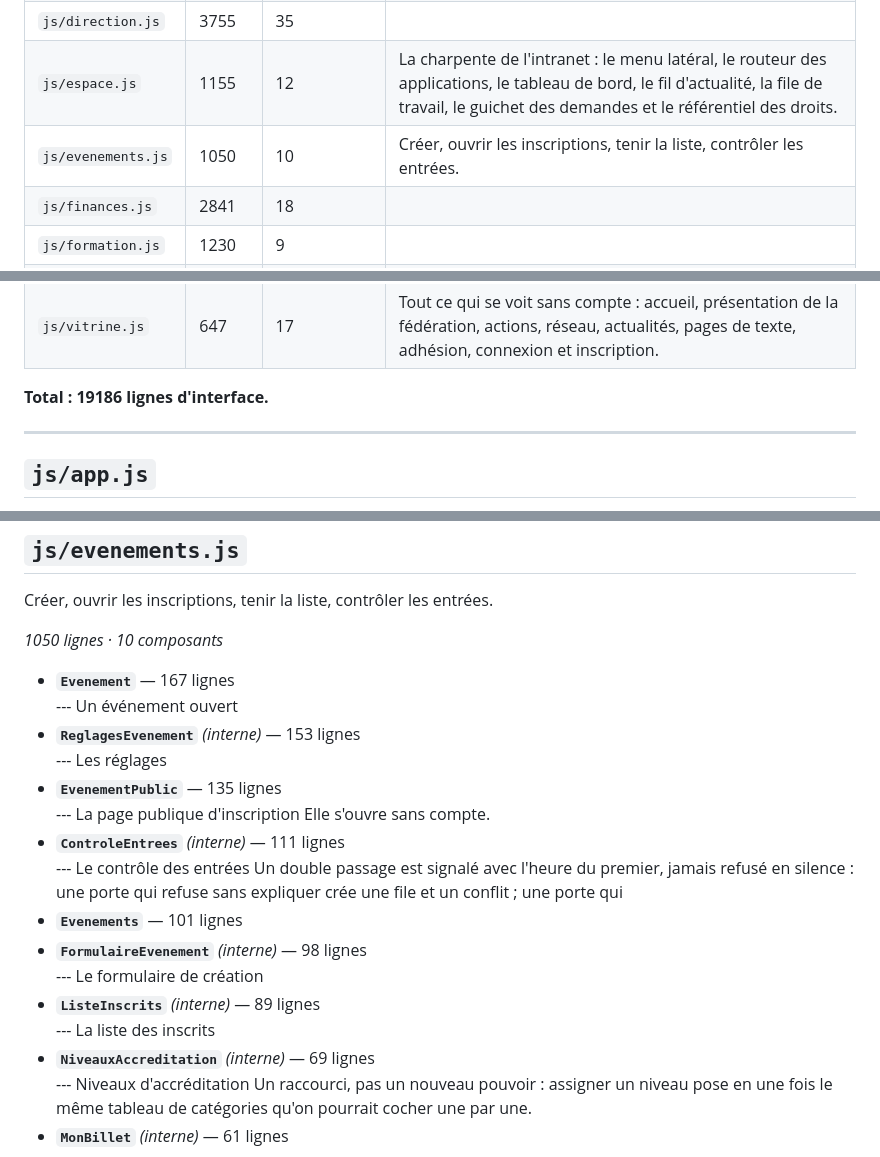
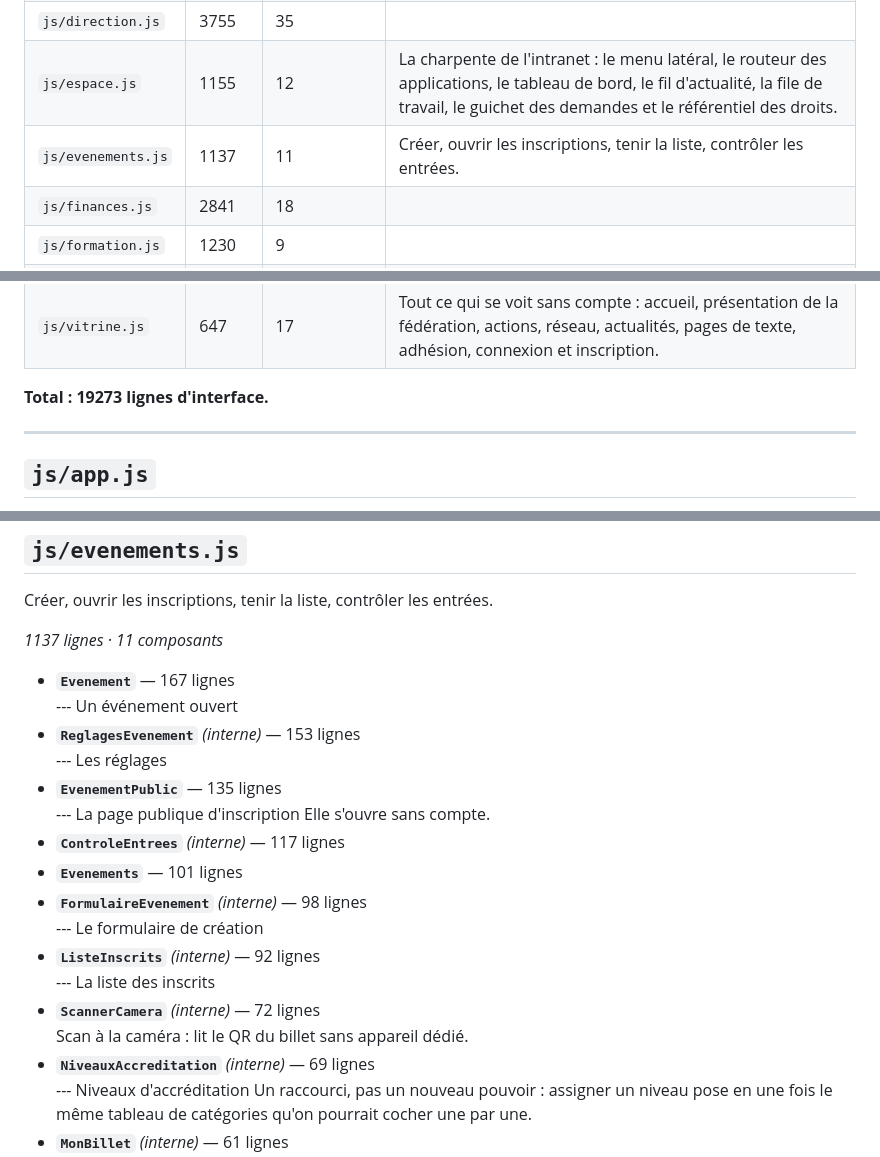
Before and after one commit to T19-TEC/FFCE-SI, a Markdown page: CARTE.md, 3 parts joined by grey strips. Drawn GitHub-style.

Commit message:
Abrégés régénérés automatiquement

```diff
--- a/CARTE.md
+++ b/CARTE.md
@@ -10,7 +10,7 @@
 | `js/collectif.js` | 1325 | 11 |  |
 | `js/direction.js` | 3755 | 35 |  |
 | `js/espace.js` | 1155 | 12 | La charpente de l'intranet : le menu latéral, le routeur des applications, le tableau de bord, le fil d'actualité, la file de travail, le guichet des demandes et le référentiel des droits. |
-| `js/evenements.js` | 1050 | 10 | Créer, ouvrir les inscriptions, tenir la liste, contrôler les entrées. |
+| `js/evenements.js` | 1137 | 11 | Créer, ouvrir les inscriptions, tenir la liste, contrôler les entrées. |
 | `js/finances.js` | 2841 | 18 |  |
 | `js/formation.js` | 1230 | 9 |  |
 | `js/membre.js` | 2685 | 29 |  |
@@ -19,7 +19,7 @@
 | `js/structure.js` | 2167 | 20 |  |
 | `js/vitrine.js` | 647 | 17 | Tout ce qui se voit sans compte : accueil, présentation de la fédération, actions, réseau, actualités, pages de texte, adhésion, connexion et inscription. |
 
-**Total : 19186 lignes d'interface.**
+**Total : 19273 lignes d'interface.**
 
 ---
 
@@ -152,7 +152,7 @@ Fonctions SQL appelées : `ce_qui_attend`, `chemin_territoire`, `completude_bloq
 
 Créer, ouvrir les inscriptions, tenir la liste, contrôler les entrées.
 
-*1050 lignes · 10 composants*
+*1137 lignes · 11 composants*
 
 - **`Evenement`** — 167 lignes
   --- Un événement ouvert
@@ -160,13 +160,14 @@ Créer, ouvrir les inscriptions, tenir la liste, contrôler les entrées.
   --- Les réglages
 - **`EvenementPublic`** — 135 lignes
   --- La page publique d'inscription Elle s'ouvre sans compte.
-- **`ControleEntrees`** *(interne)* — 111 lignes
-  --- Le contrôle des entrées Un double passage est signalé avec l'heure du premier, jamais refusé en silence : une porte qui refuse sans expliquer crée une file et un conflit ; une porte qui
+- **`ControleEntrees`** *(interne)* — 117 lignes
 - **`Evenements`** — 101 lignes
 - **`FormulaireEvenement`** *(interne)* — 98 lignes
   --- Le formulaire de création
-- **`ListeInscrits`** *(interne)* — 89 lignes
+- **`ListeInscrits`** *(interne)* — 92 lignes
   --- La liste des inscrits
+- **`ScannerCamera`** *(interne)* — 72 lignes
+  Scan à la caméra : lit le QR du billet sans appareil dédié.
 - **`NiveauxAccreditation`** *(interne)* — 69 lignes
   --- Niveaux d'accréditation Un raccourci, pas un nouveau pouvoir : assigner un niveau pose en une fois le même tableau de catégories qu'on pourrait cocher une par une.
 - **`MonBillet`** *(interne)* — 61 lignes
```
